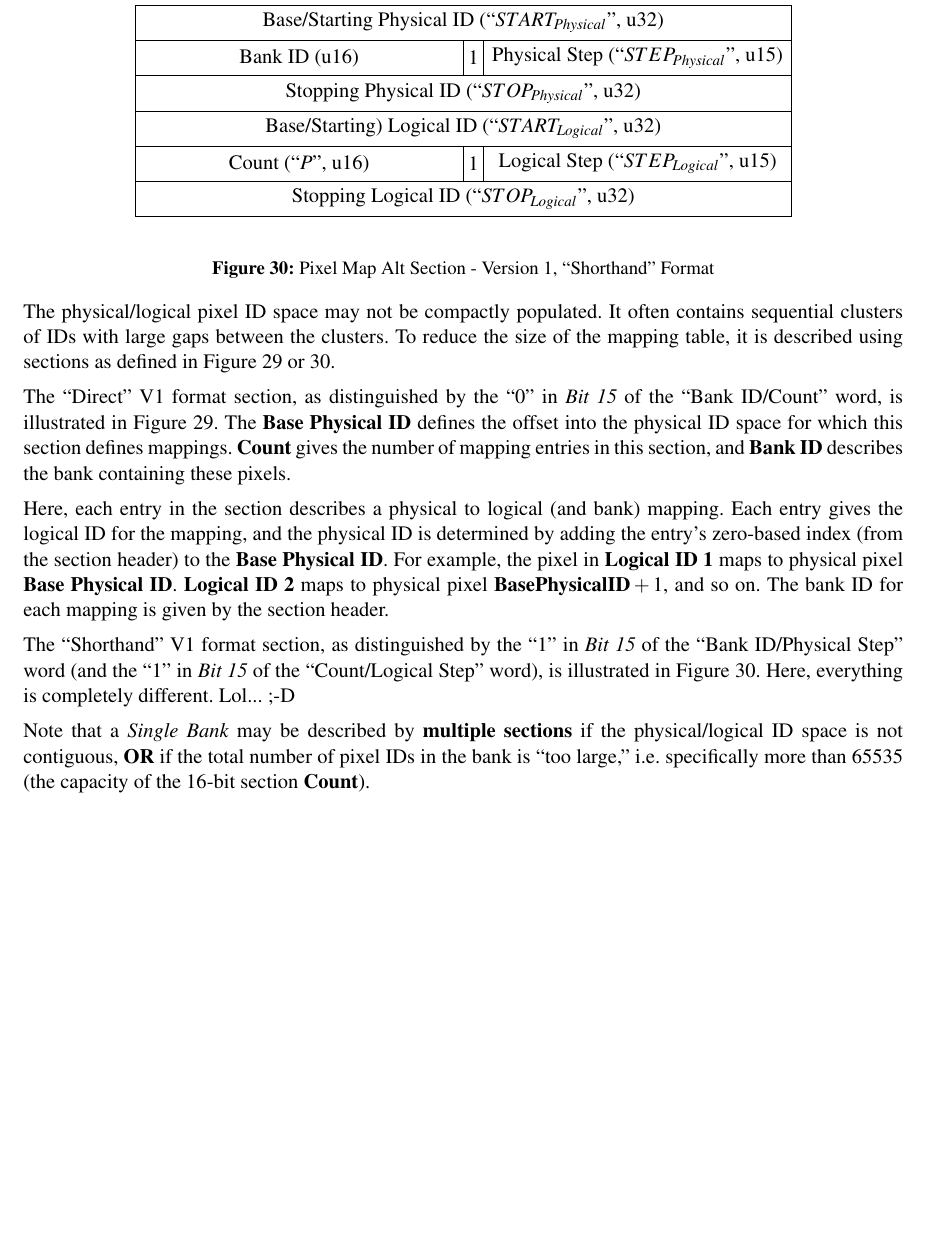
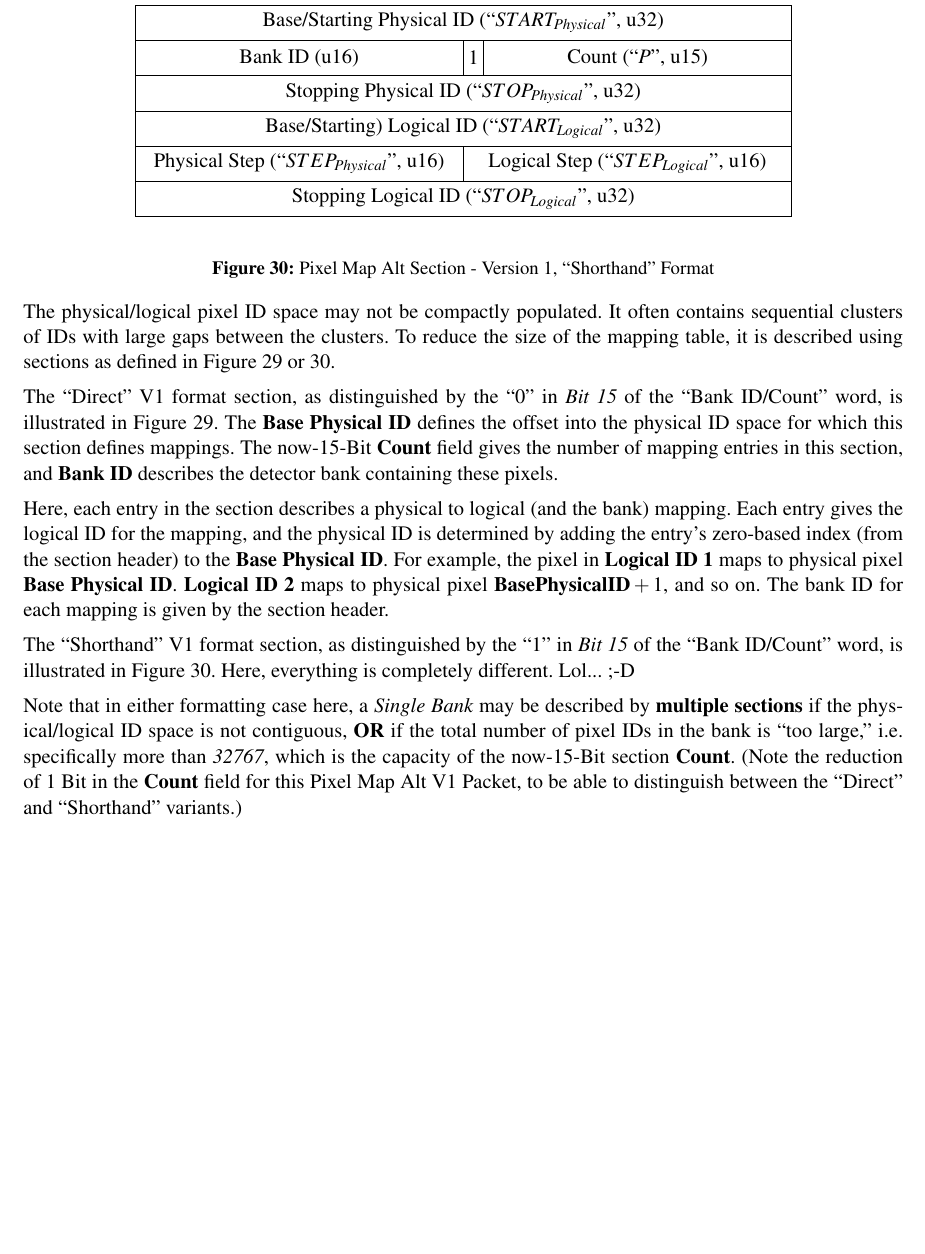
Before and after one commit to ADARA-Neutrons/adara, a LaTeX document (doc/design/1_Network_Protocol/standalone.tex, which reads doc/design/1_Network_Protocol/component.tex): part of page 39 of 77, cut so that both start at the same text. Compiled offline with pdfLaTeX.

Commit message:
Tweaks to the Pixel Map Shorthand Section Format 	- put the Two (Physical & Logical) 16-Bit "Step" values together 	in a single word, and leave the (redundant) "Count" field 	together with the "Bank ID" 		-> like it is for the "Direct" format section... 	- I think this makes for a cleaner and more consistent organization 	- also fixed a few phrasings, and noted the reduction in the 	"Count" field from 16 Bits to 15 Bits 		-> reducing the range from 65535 to 32767 possible Pixel Ids

```diff
--- a/doc/design/1_Network_Protocol/component.tex
+++ b/doc/design/1_Network_Protocol/component.tex
@@ -2166,12 +2166,11 @@ for the same experiment recording.
     \bitbox{32}{Base/Starting Physical ID (``$START_{Physical}$'', u32)} \\
     \bitbox{16}{Bank ID (u16)} &
     \bitbox{1}{1} &
-    \bitbox{15}{Physical Step (``$STEP_{Physical}$'', u15)} \\
+    \bitbox{15}{Count (``$P$'', u15)} \\
     \bitbox{32}{Stopping Physical ID (``$STOP_{Physical}$'', u32)} \\
     \bitbox{32}{Base/Starting) Logical ID (``$START_{Logical}$'', u32)} \\
-    \bitbox{16}{Count (``$P$'', u16)} &
-    \bitbox{1}{1} &
-    \bitbox{15}{Logical Step (``$STEP_{Logical}$'', u15)} \\
+    \bitbox{16}{Physical Step (``$STEP_{Physical}$'', u16)} &
+    \bitbox{16}{Logical Step (``$STEP_{Logical}$'', u16)} \\
     \bitbox{32}{Stopping Logical ID (``$STOP_{Logical}$'', u32)} \\
   \end{bytefield}
   \caption{Pixel Map Alt Section - Version 1, ``Shorthand'' Format}
@@ -2201,12 +2200,13 @@ of the ``Bank ID/Count'' word,
 is illustrated in
 Figure~\ref{fig:protocol_packet_pixel_map_alt_section_v1_direct}.
 The {\bf Base Physical ID} defines the offset into the physical ID space
-for which this section defines mappings. {\bf Count} gives the number of
-mapping entries in this section, and {\bf Bank ID} describes the bank
-containing these pixels.
+for which this section defines mappings.
+The now-15-Bit {\bf Count} field gives the number of
+mapping entries in this section, and {\bf Bank ID} describes the
+detector bank containing these pixels.
 
 Here, each entry in the section describes a physical to logical
-(and bank) mapping.
+(and the bank) mapping.
 Each entry gives the logical ID for the mapping, and the physical ID is
 determined by adding the entry's zero-based index (from the section header)
 to the {\bf Base Physical ID}.
@@ -2218,18 +2218,21 @@ The bank ID for each mapping is given by the section header.
 
 The ``Shorthand'' V1 format section,
 as distinguished by the ``1'' in {\it Bit 15}
-of the ``Bank ID/Physical Step'' word
-(and the ``1'' in {\it Bit 15}
-of the ``Count/Logical Step'' word),
+of the ``Bank ID/Count'' word,
 is illustrated in
 Figure~\ref{fig:protocol_packet_pixel_map_alt_section_v1_shorthand}.
 Here, everything is completely different. Lol... ;-D
 
-Note that a {\it Single Bank} may be described by {\bf multiple sections}
+Note that in either formatting case here,
+a {\it Single Bank} may be described by {\bf multiple sections}
 if the physical/logical ID space is not contiguous,
 {\bf OR} if the total number of pixel IDs in the bank is ``too large,''
-i.e. specifically more than 65535
-(the capacity of the 16-bit section {\bf Count}).
+i.e. specifically more than {\it 32767},
+which is the capacity of the now-15-Bit section {\bf Count}.
+(Note the reduction of 1 Bit in the {\bf Count} field
+for this Pixel Map Alt V1 Packet,
+to be able to distinguish between the ``Direct''
+and ``Shorthand'' variants.)
 
 
 \newpage
```
